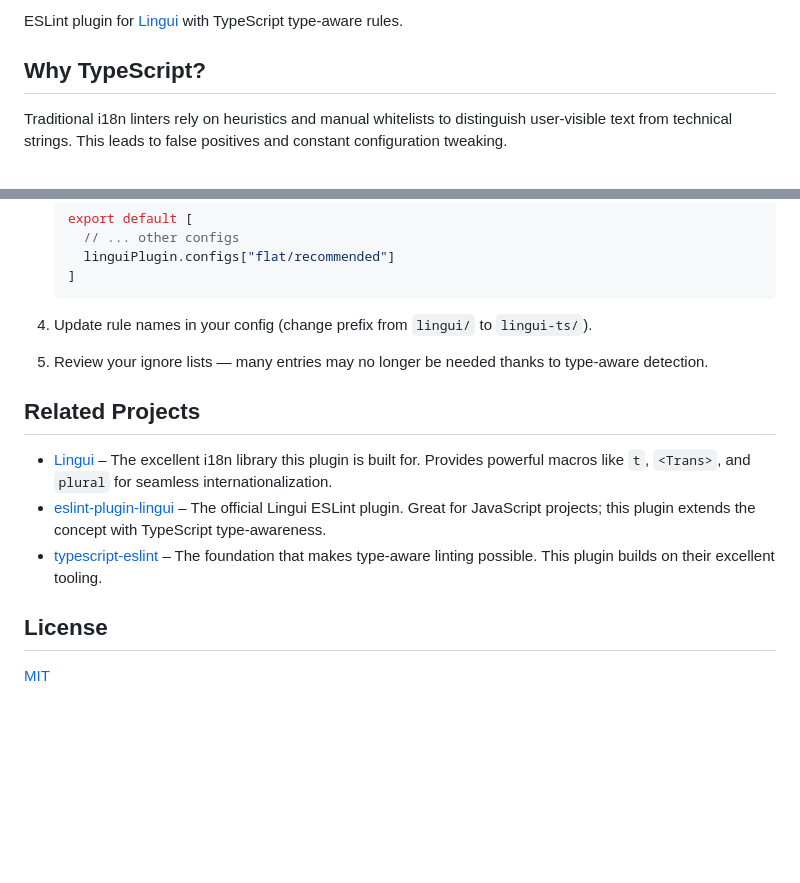
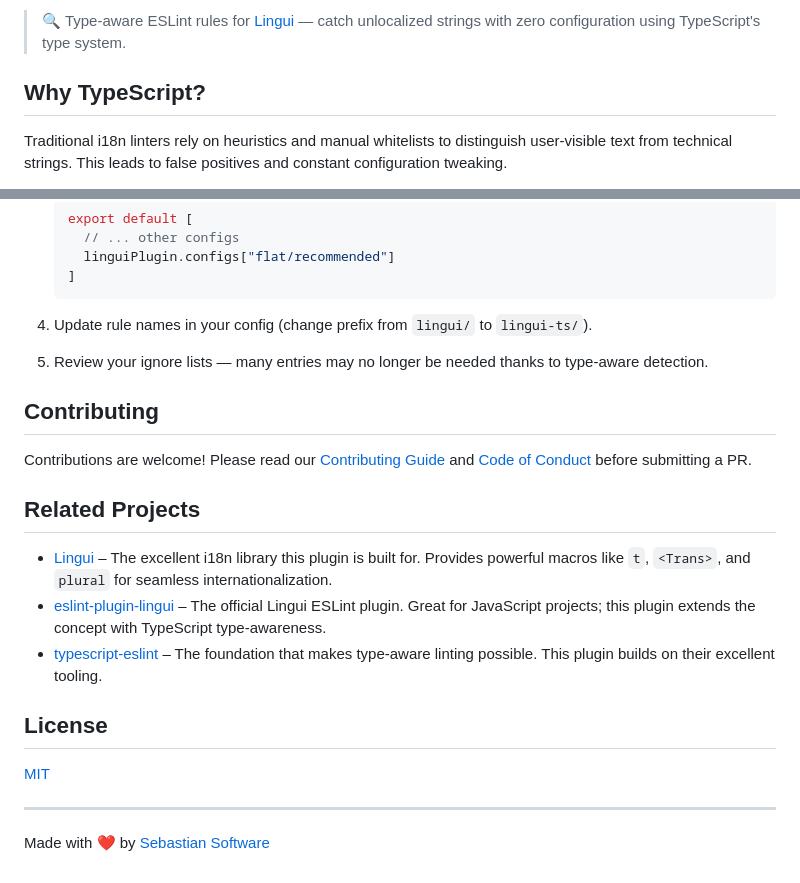
Before and after one commit to sebastian-software/eslint-plugin-lingui-typescript, a Markdown page: README.md, 2 parts joined by grey strips. Rendered like a GitHub page; blank space fills up the shorter version.

Commit message:
docs: enhance README with badges and contributing section
- Add npm downloads badge
- Add tagline with better scanability
- Add contributing section with links to community docs
- Add footer with Sebastian Software branding

```diff
--- a/README.md
+++ b/README.md
@@ -6,5 +7,5 @@
 
-ESLint plugin for [Lingui](https://lingui.dev/) with TypeScript type-aware rules.
+> 🔍 Type-aware ESLint rules for [Lingui](https://lingui.dev/) — catch unlocalized strings with zero configuration using TypeScript's type system.
 
 ## Why TypeScript?
 
@@ -212,6 +213,10 @@ The `no-unlocalized-strings` rule has different options because TypeScript types
 
 5. Review your ignore lists — many entries may no longer be needed thanks to type-aware detection.
 
+## Contributing
+
+Contributions are welcome! Please read our [Contributing Guide](CONTRIBUTING.md) and [Code of Conduct](CODE_OF_CONDUCT.md) before submitting a PR.
+
 ## Related Projects
 
 - [Lingui](https://lingui.dev/) – The excellent i18n library this plugin is built for. Provides powerful macros like `t`, `<Trans>`, and `plural` for seamless internationalization.
@@ -221,3 +226,7 @@ The `no-unlocalized-strings` rule has different options because TypeScript types
 ## License
 
 [MIT](LICENSE)
+
+---
+
+Made with ❤️ by [Sebastian Software](https://www.sebastian-software.de)
```
Also changed, not shown: other parts of README.md (+2 -1 lines).
